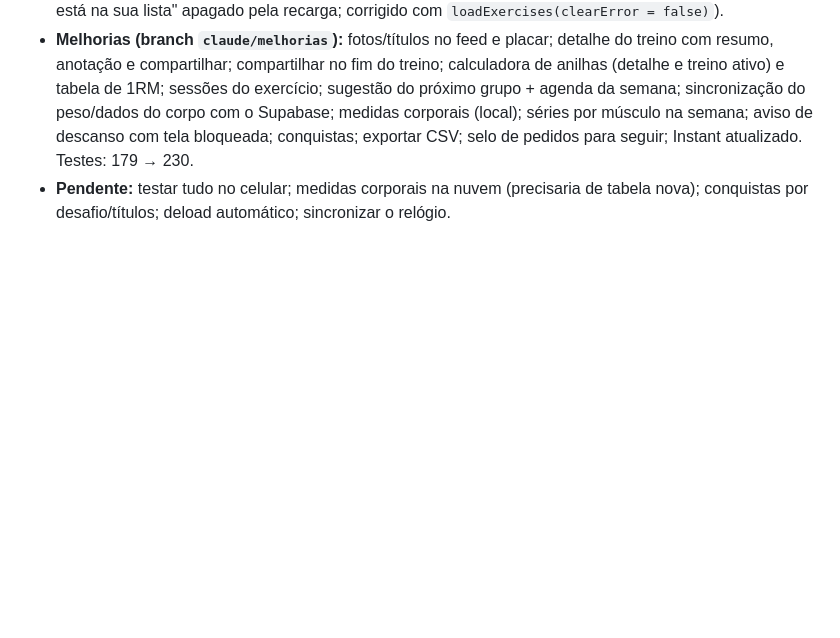
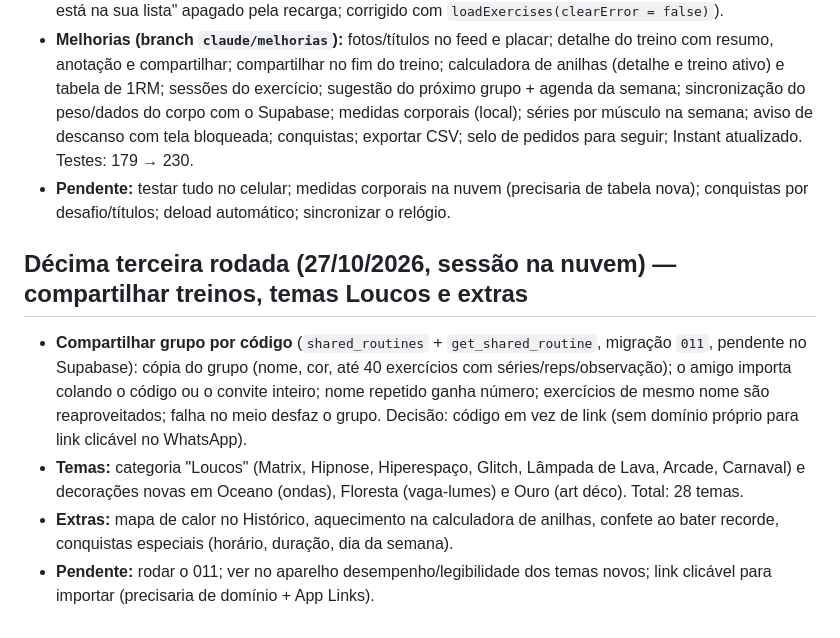
Before and after one commit to JJtankevans/GymTracker, a Markdown page: docs/PROXIMOS_PASSOS.md, the part around the change. Drawn GitHub-style; blank space fills up the shorter version.

```diff
--- a/docs/PROXIMOS_PASSOS.md
+++ b/docs/PROXIMOS_PASSOS.md
@@ -119,3 +119,9 @@ Pendente / ideias:
 - **Primeira compilação real** do código das sessões de 21/10: compilou; 1 teste pegou um bug (aviso "já está na sua lista" apagado pela recarga; corrigido com `loadExercises(clearError = false)`).
 - **Melhorias (branch `claude/melhorias`):** fotos/títulos no feed e placar; detalhe do treino com resumo, anotação e compartilhar; compartilhar no fim do treino; calculadora de anilhas (detalhe e treino ativo) e tabela de 1RM; sessões do exercício; sugestão do próximo grupo + agenda da semana; sincronização do peso/dados do corpo com o Supabase; medidas corporais (local); séries por músculo na semana; aviso de descanso com tela bloqueada; conquistas; exportar CSV; selo de pedidos para seguir; Instant atualizado. Testes: 179 → 230.
 - **Pendente:** testar tudo no celular; medidas corporais na nuvem (precisaria de tabela nova); conquistas por desafio/títulos; deload automático; sincronizar o relógio.
+
+## Décima terceira rodada (27/10/2026, sessão na nuvem) — compartilhar treinos, temas Loucos e extras
+- **Compartilhar grupo por código** (`shared_routines` + `get_shared_routine`, migração `011`, pendente no Supabase): cópia do grupo (nome, cor, até 40 exercícios com séries/reps/observação); o amigo importa colando o código ou o convite inteiro; nome repetido ganha número; exercícios de mesmo nome são reaproveitados; falha no meio desfaz o grupo. Decisão: código em vez de link (sem domínio próprio para link clicável no WhatsApp).
+- **Temas:** categoria "Loucos" (Matrix, Hipnose, Hiperespaço, Glitch, Lâmpada de Lava, Arcade, Carnaval) e decorações novas em Oceano (ondas), Floresta (vaga-lumes) e Ouro (art déco). Total: 28 temas.
+- **Extras:** mapa de calor no Histórico, aquecimento na calculadora de anilhas, confete ao bater recorde, conquistas especiais (horário, duração, dia da semana).
+- **Pendente:** rodar o 011; ver no aparelho desempenho/legibilidade dos temas novos; link clicável para importar (precisaria de domínio + App Links).
```
Also changed, not shown: app/docs/supabaseSchema.md (+1 -0 lines), docs/CONTEXTO_SESSAO.md (+16 -4 lines).
